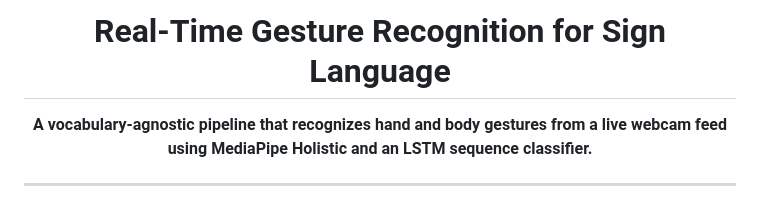
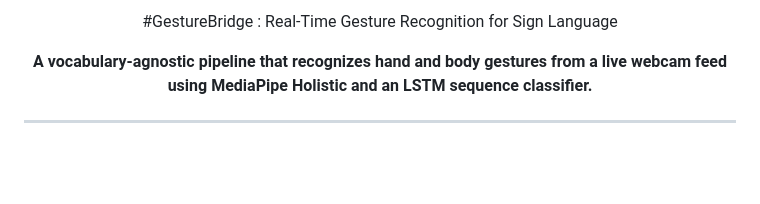
Before and after one commit to smitthakkar11/sign-language-detector, a Markdown page: README.md, the part around the change. GitHub-like rendering; blank space fills up the shorter version.

```diff
--- a/README.md
+++ b/README.md
@@ -1,6 +1,6 @@
 <div align="center">
 
-# Real-Time Gesture Recognition for Sign Language
+#GestureBridge : Real-Time Gesture Recognition for Sign Language
 
 **A vocabulary-agnostic pipeline that recognizes hand and body gestures from a live webcam feed using MediaPipe Holistic and an LSTM sequence classifier.**
 
```
